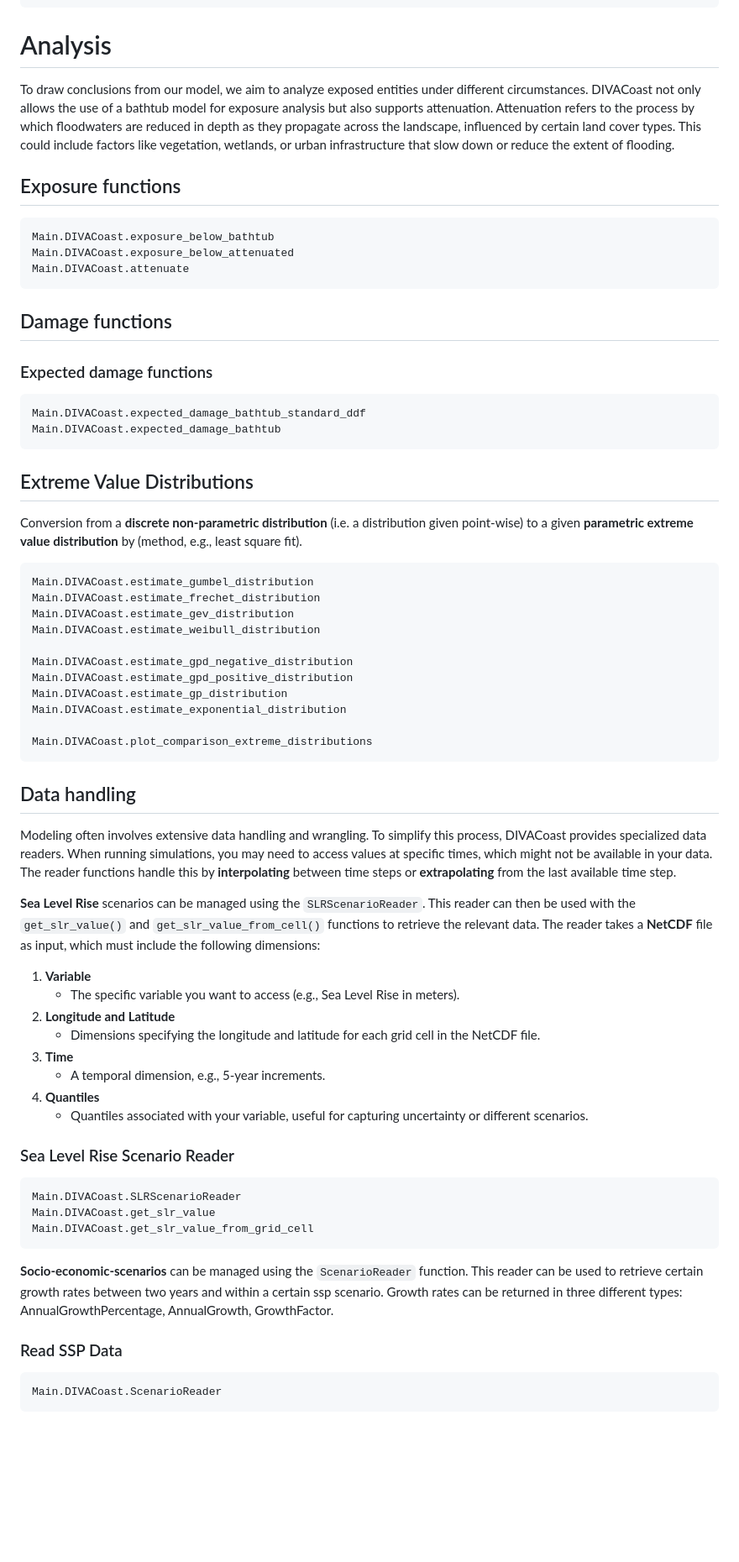
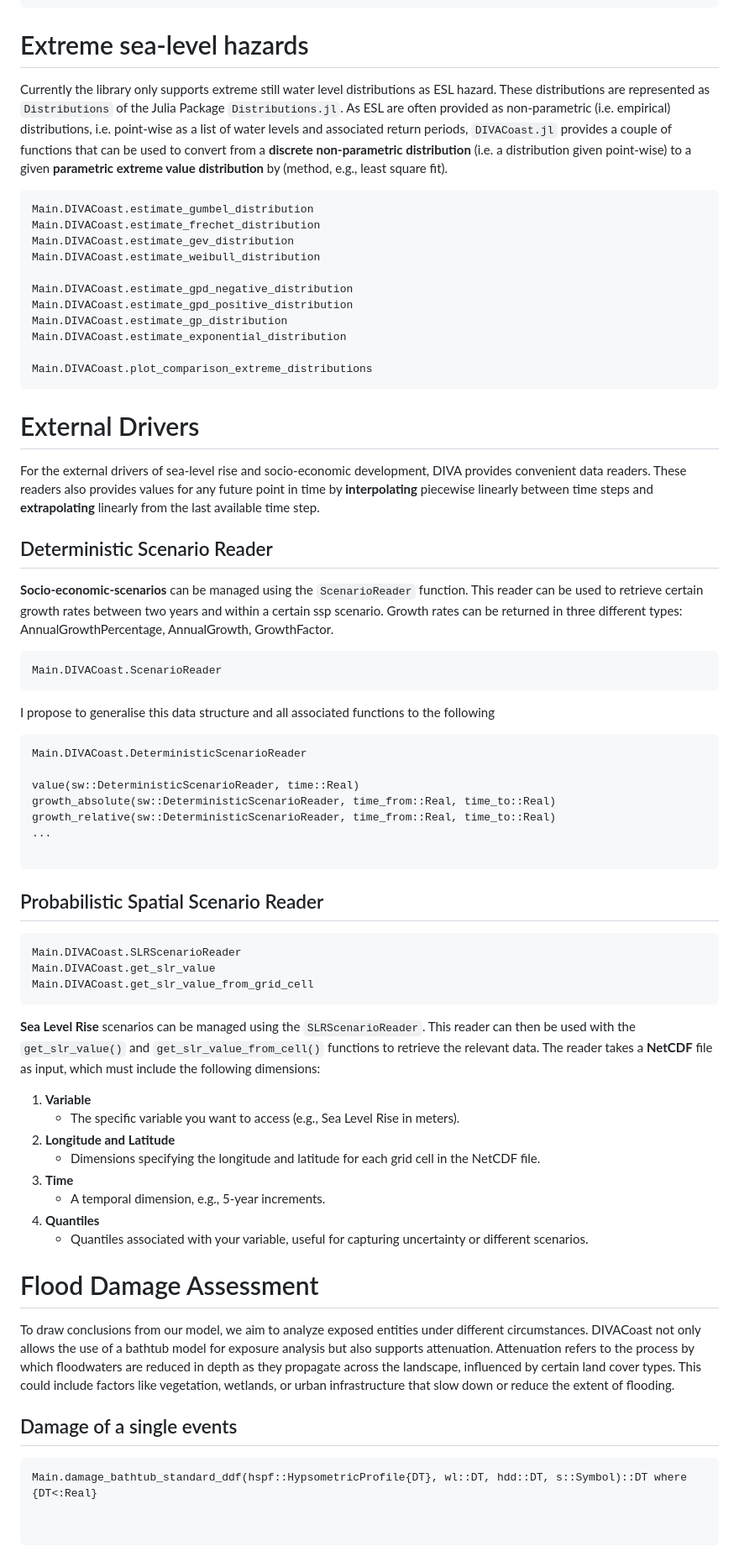
Before and after one commit to GlobalClimateForum/DIVACoast.jl, a Markdown page: docs/src/index.md, the part around the change printed below. Shown: that part at 84% size. Drawn GitHub-style; blank space fills up the shorter version.

Commit message:
I started to rewrite the documentation according to our new conceptual DIVA figure, but I am not done yet.

````diff
--- a/docs/src/index.md
+++ b/docs/src/index.md
@@ -76,26 +123,10 @@ Main.DIVACoast.add_between!
 Main.DIVACoast.compress!
 ```
 
-# Analysis
-To draw conclusions from our model, we aim to analyze exposed entities under different circumstances. DIVACoast not only allows the use of a bathtub model for exposure analysis but also supports attenuation.
-Attenuation refers to the process by which floodwaters are reduced in depth as they propagate across the landscape, influenced by certain land cover types. This could include factors like vegetation, wetlands, or urban infrastructure that slow down or reduce the extent of flooding.
+# Extreme sea-level hazards
 
-## Exposure functions
-```@docs
-Main.DIVACoast.exposure_below_bathtub
-Main.DIVACoast.exposure_below_attenuated
-Main.DIVACoast.attenuate
-```
-## Damage functions
+Currently the library only supports extreme still water level distributions as ESL hazard. These distributions are represented as `Distributions` of the Julia Package `Distributions.jl`. As ESL are often provided as non-parametric (i.e. empirical) distributions, i.e. point-wise as a list of water levels and associated return periods, `DIVACoast.jl` provides a couple of functions that can be used to convert from a **discrete non-parametric distribution** (i.e. a distribution given point-wise) to a given **parametric extreme value distribution** by (method, e.g., least square fit).
 
-### Expected damage functions
-```@docs
-Main.DIVACoast.expected_damage_bathtub_standard_ddf
-Main.DIVACoast.expected_damage_bathtub
-```
-
-##  Extreme Value Distributions
-Conversion from a **discrete non-parametric distribution** (i.e. a distribution given point-wise) to a given **parametric extreme value distribution** by (method, e.g., least square fit).
 ```@docs
 Main.DIVACoast.estimate_gumbel_distribution
 Main.DIVACoast.estimate_frechet_distribution
@@ -110,8 +141,37 @@ Main.DIVACoast.estimate_exponential_distribution
 Main.DIVACoast.plot_comparison_extreme_distributions
 ```
 
-## Data handling
-Modeling often involves extensive data handling and wrangling. To simplify this process, DIVACoast provides specialized data readers. When running simulations, you may need to access values at specific times, which might not be available in your data. The reader functions handle this by **interpolating** between time steps or **extrapolating** from the last available time step.
+
+# External Drivers
+
+For the external drivers of sea-level rise and socio-economic development, DIVA provides convenient data readers. These readers also provides values for any future point in time by **interpolating** piecewise linearly between time steps and **extrapolating** linearly from the last available time step.
+
+## Deterministic Scenario Reader
+
+**Socio-economic-scenarios** can be managed using the `ScenarioReader` function. This reader can be used to retrieve certain growth rates between two years and within a certain ssp scenario. Growth rates can be returned in three different types: AnnualGrowthPercentage, AnnualGrowth, GrowthFactor.
+
+```@docs
+Main.DIVACoast.ScenarioReader
+```
+<font color="red">I propose to generalise this data structure and all associated functions to the following</font>
+
+```
+Main.DIVACoast.DeterministicScenarioReader
+
+value(sw::DeterministicScenarioReader, time::Real)
+growth_absolute(sw::DeterministicScenarioReader, time_from::Real, time_to::Real)
+growth_relative(sw::DeterministicScenarioReader, time_from::Real, time_to::Real)
+...
+
+```
+
+## Probabilistic Spatial Scenario Reader
+
+```@docs
+Main.DIVACoast.SLRScenarioReader
+Main.DIVACoast.get_slr_value
+Main.DIVACoast.get_slr_value_from_grid_cell
+```
 
 **Sea Level Rise** scenarios can be managed using the `SLRScenarioReader`. This reader can then be used with the `get_slr_value()` and `get_slr_value_from_cell()` functions to retrieve the relevant data. The reader takes a **NetCDF** file as input, which must include the following dimensions:
 
@@ -124,16 +184,15 @@ Modeling often involves extensive data handling and wrangling. To simplify this
 4. **Quantiles**
    - Quantiles associated with your variable, useful for capturing uncertainty or different scenarios.
 
-### Sea Level Rise Scenario Reader
+
+# Flood Damage Assessment
+To draw conclusions from our model, we aim to analyze exposed entities under different circumstances. DIVACoast not only allows the use of a bathtub model for exposure analysis but also supports attenuation.
+Attenuation refers to the process by which floodwaters are reduced in depth as they propagate across the landscape, influenced by certain land cover types. This could include factors like vegetation, wetlands, or urban infrastructure that slow down or reduce the extent of flooding.
+
+## Damage of a single events
 ```@docs
-Main.DIVACoast.SLRScenarioReader
-Main.DIVACoast.get_slr_value
-Main.DIVACoast.get_slr_value_from_grid_cell
-```
-**Socio-economic-scenarios** can be managed using the `ScenarioReader` function. This reader can be used to retrieve certain growth rates between two years and within a certain ssp scenario. Growth rates can be returned in three different types: AnnualGrowthPercentage, AnnualGrowth, GrowthFactor.
+Main.damage_bathtub_standard_ddf(hspf::HypsometricProfile{DT}, wl::DT, hdd::DT, s::Symbol)::DT where {DT<:Real}
 
-### Read SSP Data
-```@docs
-Main.DIVACoast.ScenarioReader
+
 ```
 
````
Also changed, not shown: other parts of docs/src/index.md (+67 -12 lines).
